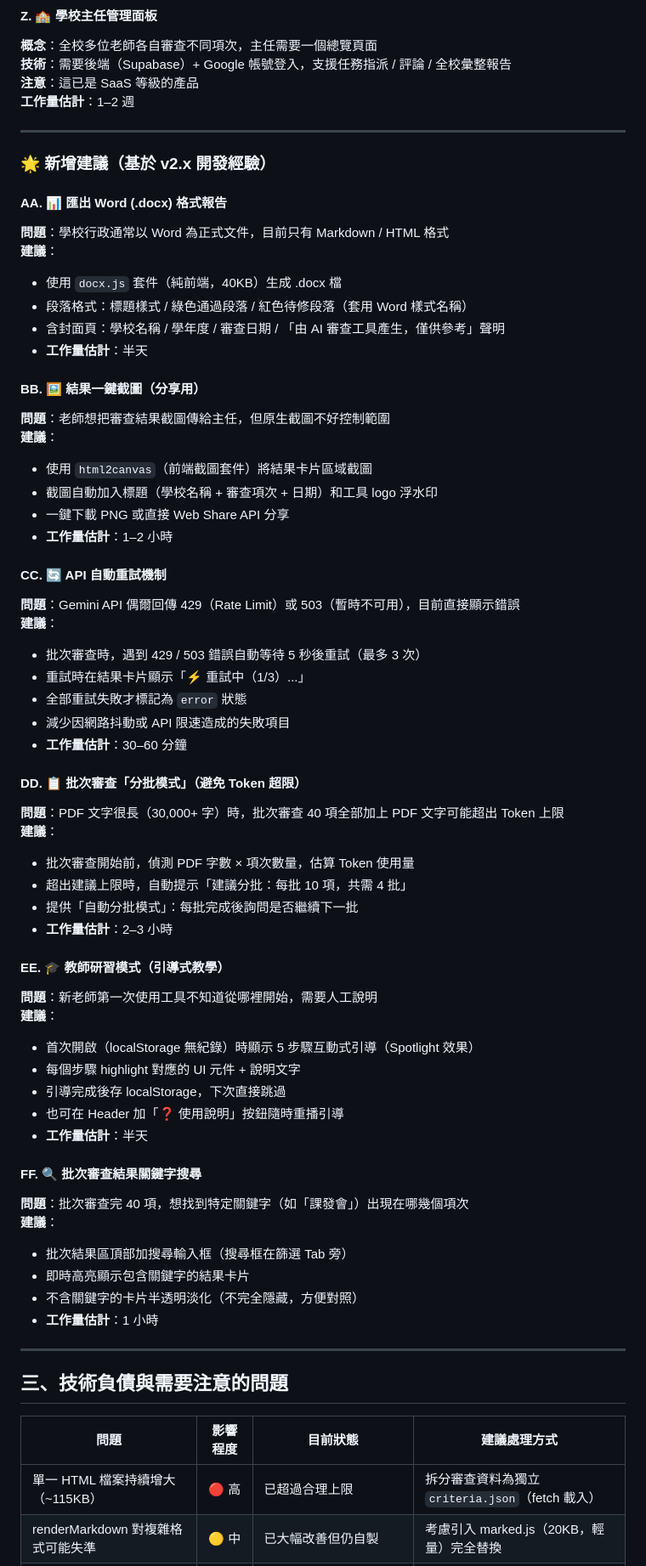
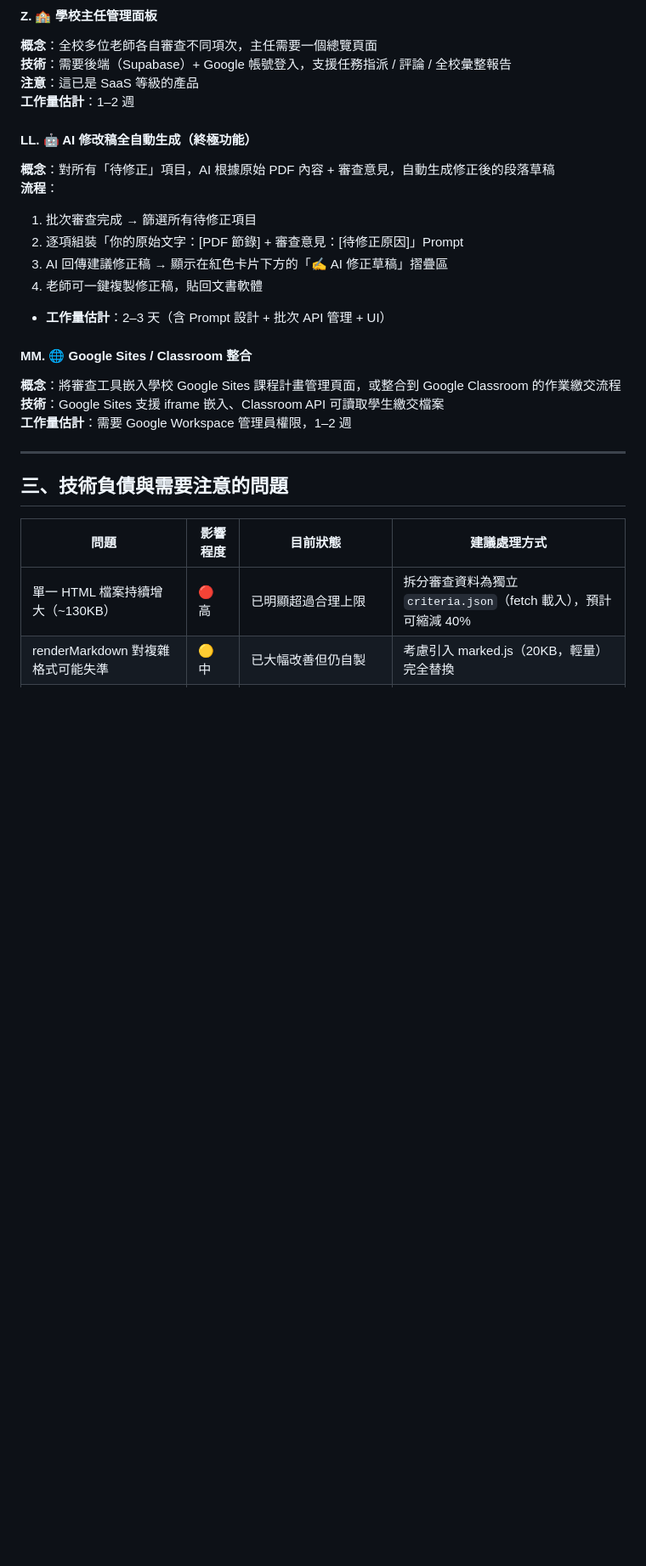
Before and after one commit to cagoooo/curriculum, a Markdown page: ROADMAP.md, the part around one of its changes. Shown at 85% size. Drawn GitHub-style; blank space fills up the shorter version.

```diff
--- a/ROADMAP.md
+++ b/ROADMAP.md
@@ -327,59 +382,19 @@
 **注意**：這已是 SaaS 等級的產品
 **工作量估計**：1–2 週
 
----
+#### LL. 🤖 AI 修改稿全自動生成（終極功能）
+**概念**：對所有「待修正」項目，AI 根據原始 PDF 內容 + 審查意見，自動生成修正後的段落草稿
+**流程**：
+1. 批次審查完成 → 篩選所有待修正項目
+2. 逐項組裝「你的原始文字：[PDF 節錄] + 審查意見：[待修正原因]」Prompt
+3. AI 回傳建議修正稿 → 顯示在紅色卡片下方的「✍️ AI 修正草稿」摺疊區
+4. 老師可一鍵複製修正稿，貼回文書軟體
+- **工作量估計**：2–3 天（含 Prompt 設計 + 批次 API 管理 + UI）
 
-### 🌟 新增建議（基於 v2.x 開發經驗）
-
-#### AA. 📊 匯出 Word (.docx) 格式報告
-**問題**：學校行政通常以 Word 為正式文件，目前只有 Markdown / HTML 格式
-**建議**：
-- 使用 `docx.js` 套件（純前端，40KB）生成 .docx 檔
-- 段落格式：標題樣式 / 綠色通過段落 / 紅色待修段落（套用 Word 樣式名稱）
-- 含封面頁：學校名稱 / 學年度 / 審查日期 / 「由 AI 審查工具產生，僅供參考」聲明
-- **工作量估計**：半天
-
-#### BB. 🖼️ 結果一鍵截圖（分享用）
-**問題**：老師想把審查結果截圖傳給主任，但原生截圖不好控制範圍
-**建議**：
-- 使用 `html2canvas`（前端截圖套件）將結果卡片區域截圖
-- 截圖自動加入標題（學校名稱 + 審查項次 + 日期）和工具 logo 浮水印
-- 一鍵下載 PNG 或直接 Web Share API 分享
-- **工作量估計**：1–2 小時
-
-#### CC. 🔄 API 自動重試機制
-**問題**：Gemini API 偶爾回傳 429（Rate Limit）或 503（暫時不可用），目前直接顯示錯誤
-**建議**：
-- 批次審查時，遇到 429 / 503 錯誤自動等待 5 秒後重試（最多 3 次）
-- 重試時在結果卡片顯示「⚡ 重試中（1/3）...」
-- 全部重試失敗才標記為 `error` 狀態
-- 減少因網路抖動或 API 限速造成的失敗項目
-- **工作量估計**：30–60 分鐘
-
-#### DD. 📋 批次審查「分批模式」（避免 Token 超限）
-**問題**：PDF 文字很長（30,000+ 字）時，批次審查 40 項全部加上 PDF 文字可能超出 Token 上限
-**建議**：
-- 批次審查開始前，偵測 PDF 字數 × 項次數量，估算 Token 使用量
-- 超出建議上限時，自動提示「建議分批：每批 10 項，共需 4 批」
-- 提供「自動分批模式」：每批完成後詢問是否繼續下一批
-- **工作量估計**：2–3 小時
-
-#### EE. 🎓 教師研習模式（引導式教學）
-**問題**：新老師第一次使用工具不知道從哪裡開始，需要人工說明
-**建議**：
-- 首次開啟（localStorage 無紀錄）時顯示 5 步驟互動式引導（Spotlight 效果）
-- 每個步驟 highlight 對應的 UI 元件 + 說明文字
-- 引導完成後存 localStorage，下次直接跳過
-- 也可在 Header 加「❓ 使用說明」按鈕隨時重播引導
-- **工作量估計**：半天
-
-#### FF. 🔍 批次審查結果關鍵字搜尋
-**問題**：批次審查完 40 項，想找到特定關鍵字（如「課發會」）出現在哪幾個項次
-**建議**：
-- 批次結果區頂部加搜尋輸入框（搜尋框在篩選 Tab 旁）
-- 即時高亮顯示包含關鍵字的結果卡片
-- 不含關鍵字的卡片半透明淡化（不完全隱藏，方便對照）
-- **工作量估計**：1 小時
+#### MM. 🌐 Google Sites / Classroom 整合
+**概念**：將審查工具嵌入學校 Google Sites 課程計畫管理頁面，或整合到 Google Classroom 的作業繳交流程
+**技術**：Google Sites 支援 iframe 嵌入、Classroom API 可讀取學生繳交檔案
+**工作量估計**：需要 Google Workspace 管理員權限，1–2 週
 
 ---
 
@@ -387,7 +402,7 @@
 
 | 問題 | 影響程度 | 目前狀態 | 建議處理方式 |
 |------|----------|------|------|
-| 單一 HTML 檔案持續增大（~115KB）| 🔴 高 | 已超過合理上限 | 拆分審查資料為獨立 `criteria.json`（fetch 載入） |
+| 單一 HTML 檔案持續增大（~130KB）| 🔴 高 | 已明顯超過合理上限 | 拆分審查資料為獨立 `criteria.json`（fetch 載入），預計可縮減 40% |
 | renderMarkdown 對複雜格式可能失準 | 🟡 中 | 已大幅改善但仍自製 | 考慮引入 marked.js（20KB，輕量）完全替換 |
 | API 金鑰明文存 localStorage | 🟡 中 | 已有「金鑰不上傳」說明 | 加入 session 過期機制，提示定期清除 |
 | Prompt 長度未截斷 | 🟡 中 | 有字數警告但未自動截斷 | 加入字數截斷（保留前 N 字 + 尾部 + 提示） |
```
Also changed, not shown: other parts of ROADMAP.md (+95 -33 lines).
